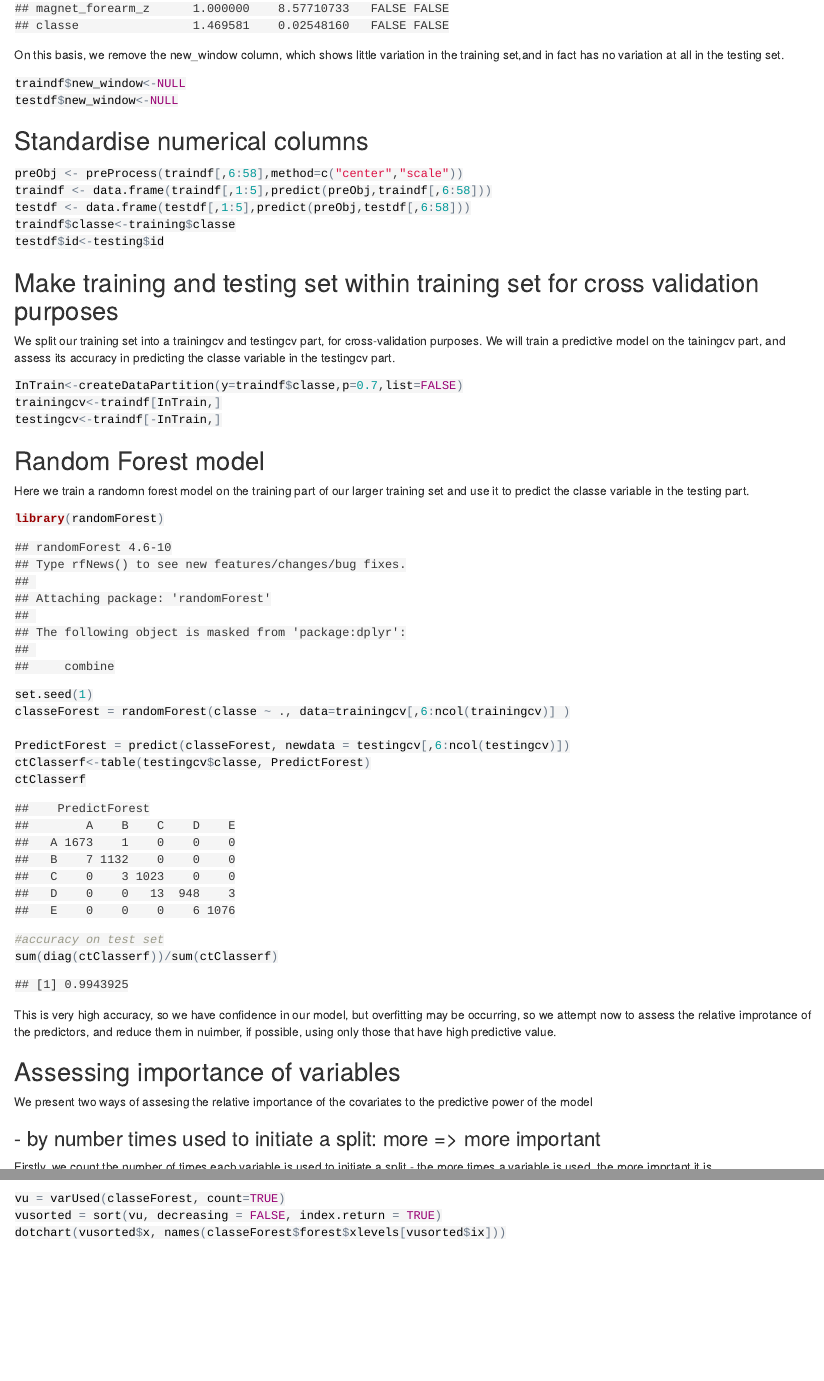
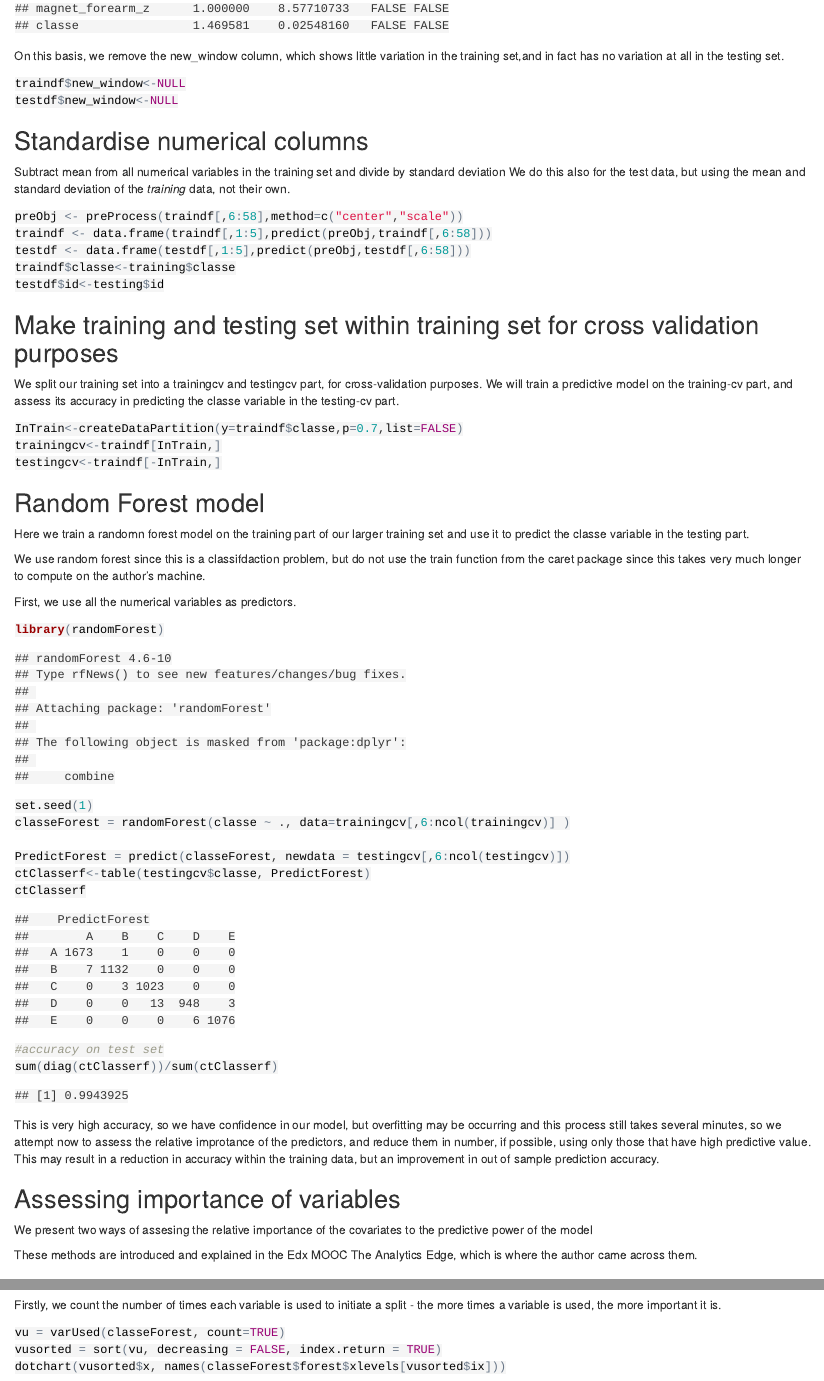
Before and after one commit to mbh038/JHU_PML, an R Markdown document (Project/JHU_PML_project.Rmd): the page in a window 1100 px wide, from 1840 px down before the commit and from 2500 px down after it, so that both start at the same text, and a second part further down, joined at a grey line. The pictures show the output file Project/JHU_PML_project.html that the author committed with the source, opened offline; long lines of code are wrapped.

Commit message:
tweeking proect

````diff
--- a/Project/JHU_PML_project.Rmd
+++ b/Project/JHU_PML_project.Rmd
@@ -66,6 +68,9 @@ testdf$new_window<-NULL
 ```
 ## Standardise numerical columns
 
+Subtract mean from all numerical variables in the training set and divide by standard deviation
+We do this also for the test data, but using the mean and standard deviation of the _training_ data, not their own.
+
 ```{r preprocess,cache=TRUE}
 preObj <- preProcess(traindf[,6:58],method=c("center","scale"))
 traindf <- data.frame(traindf[,1:5],predict(preObj,traindf[,6:58]))
@@ -76,7 +81,7 @@ testdf$id<-testing$id
 
 ## Make training and testing set within training set for cross validation purposes
 
-We split our training set into a trainingcv and testingcv part, for cross-validation purposes. We will train a predictive model on the tainingcv part, and assess its accuracy in predicting the classe variable in the testingcv part.
+We split our training set into a trainingcv and testingcv part, for cross-validation purposes. We will train a predictive model on the training-cv part, and assess its accuracy in predicting the classe variable in the testing-cv part.
 
 ```{r}
 InTrain<-createDataPartition(y=traindf$classe,p=0.7,list=FALSE)
@@ -87,6 +92,10 @@ testingcv<-traindf[-InTrain,]
 
 ## Random Forest model
 Here we train a randomn forest model on the training part of our larger training set and use it to predict the classe variable in the testing part.
+
+We use random forest since this is a classifdaction problem, but do not use the train function from the caret package since this takes very much longer to compute on the author's machine.
+
+First, we use all the numerical variables as predictors.
 
 ```{r}
 library(randomForest)
@@ -101,14 +110,16 @@ ctClasserf
 sum(diag(ctClasserf))/sum(ctClasserf)
 ```
 
-This is very high accuracy, so we have confidence in our model, but overfitting may be occurring, so we attempt now to assess the relative improtance of the predictors, and reduce them in nuimber, if possible, using only those that have high predictive value.
+This is very high accuracy, so we have confidence in our model, but overfitting may be occurring and this process still takes several minutes, so we attempt now to assess the relative improtance of the predictors, and reduce them in number, if possible, using only those that have high predictive value. This may result in a reduction in accuracy within the training data, but an improvement in out of sample prediction accuracy.
 
 ## Assessing importance of variables
 
 We present two ways of assesing the relative importance of the covariates to the predictive power of the model
 
+These methods are introduced and explained in the Edx MOOC The Analytics Edge, which is where the author came across them.
+
 ### - by number times used to initiate a split: more => more important
-Firstly, we count the number of times each variable is used to initiate a split - the more times a variable is used, the more imprtant it is.
+Firstly, we count the number of times each variable is used to initiate a split - the more times a variable is used, the more important it is.
 
 ```{r}
 vu = varUsed(classeForest, count=TRUE)
````
Also changed, not shown: Project/JHU_PML_project.html, Project/JHU_PML_project.Rmd (15 more changed lines), 2 other files.
